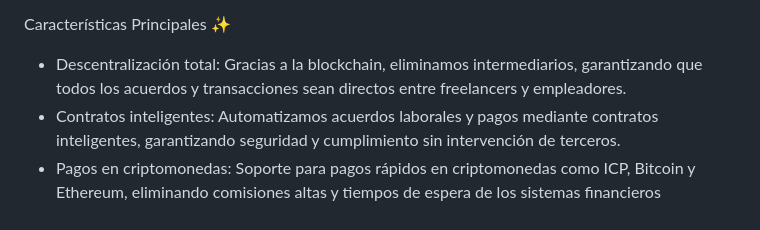
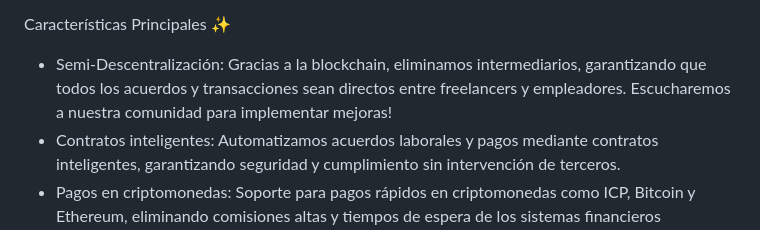
Before and after one commit to Arcus-DAO/ArcusX, a Markdown page: README.md, the part around the change. Rendered like a GitHub page.

```diff
--- a/README.md
+++ b/README.md
@@ -3,7 +3,7 @@ Introducción
 Arcus es una plataforma web descentralizada que conecta freelancers, estudiantes y profesionales con empleadores de todo el mundo. Basada en la tecnología blockchain de ICP (Internet Computer Protocol), Arcus ofrece una experiencia más segura, transparente y sin intermediarios. Nuestra misión es empoderar a los freelancers y empleadores con herramientas modernas que faciliten la conexión, contratación y pago de servicios de manera eficiente y sin fricciones.
 
 Características Principales ✨
-- Descentralización total: Gracias a la blockchain, eliminamos intermediarios, garantizando que todos los acuerdos y transacciones sean directos entre freelancers y empleadores.
+- Semi-Descentralización: Gracias a la blockchain, eliminamos intermediarios, garantizando que todos los acuerdos y transacciones sean directos entre freelancers y empleadores. Escucharemos a nuestra comunidad para implementar mejoras!
 - Contratos inteligentes: Automatizamos acuerdos laborales y pagos mediante contratos inteligentes, garantizando seguridad y cumplimiento sin intervención de terceros.
 - Pagos en criptomonedas: Soporte para pagos rápidos en criptomonedas como ICP, Bitcoin y Ethereum, eliminando comisiones altas y tiempos de espera de los sistemas financieros tradicionales.
 - Sistema de reputación inmutable: Las calificaciones y comentarios están registrados en la blockchain, asegurando que no puedan ser manipulados ni alterados.
```
